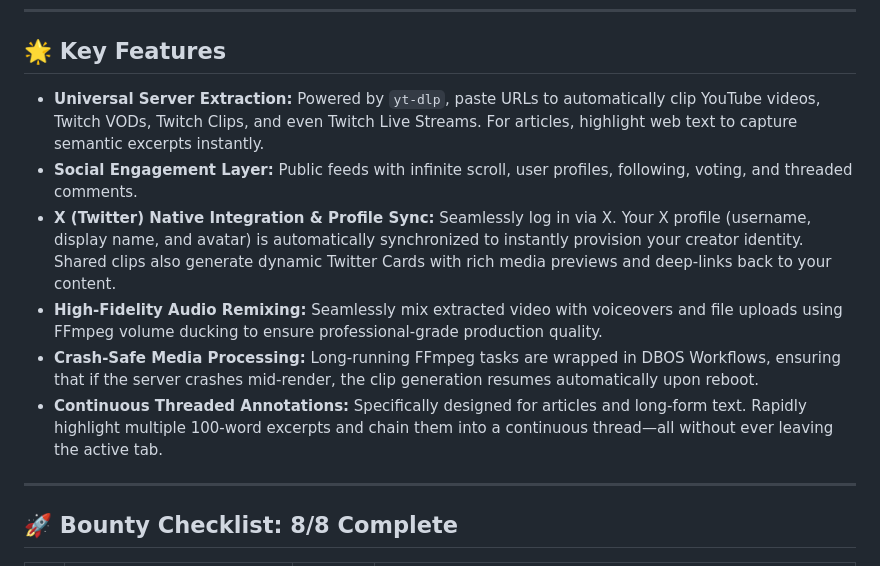
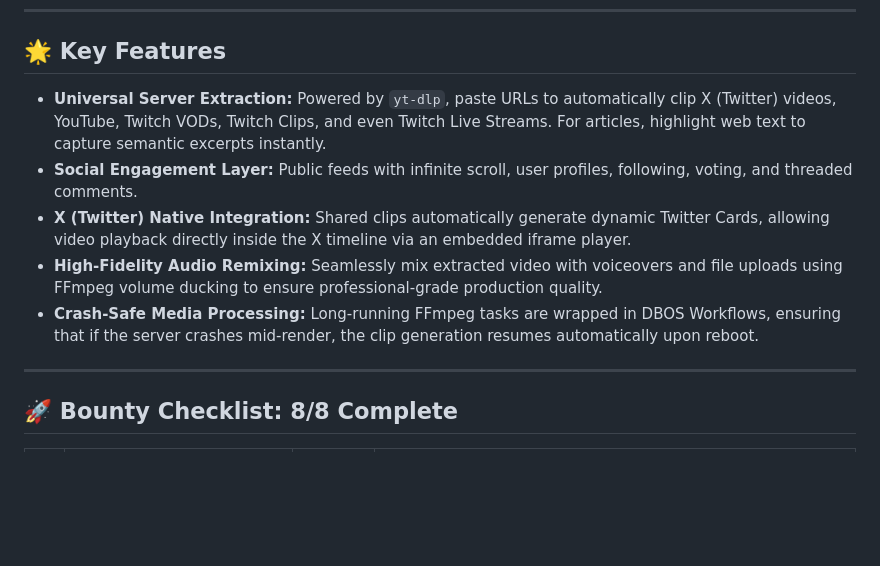
Before and after one commit to kruschdev/annotated.zip, a Markdown page: README.md, the part around one of its changes. Drawn GitHub-style; blank space fills up the shorter version.

```diff
--- a/README.md
+++ b/README.md
@@ -8,12 +8,11 @@ Clip any media from the web. Add commentary (text or voice). Remix content. Shar
 
 ## 🌟 Key Features
 
-- **Universal Server Extraction:** Powered by `yt-dlp`, paste URLs to automatically clip YouTube videos, Twitch VODs, Twitch Clips, and even Twitch Live Streams. For articles, highlight web text to capture semantic excerpts instantly.
+- **Universal Server Extraction:** Powered by `yt-dlp`, paste URLs to automatically clip X (Twitter) videos, YouTube, Twitch VODs, Twitch Clips, and even Twitch Live Streams. For articles, highlight web text to capture semantic excerpts instantly.
 - **Social Engagement Layer:** Public feeds with infinite scroll, user profiles, following, voting, and threaded comments.
-- **X (Twitter) Native Integration & Profile Sync:** Seamlessly log in via X. Your X profile (username, display name, and avatar) is automatically synchronized to instantly provision your creator identity. Shared clips also generate dynamic Twitter Cards with rich media previews and deep-links back to your content.
+- **X (Twitter) Native Integration:** Shared clips automatically generate dynamic Twitter Cards, allowing video playback directly inside the X timeline via an embedded iframe player.
 - **High-Fidelity Audio Remixing:** Seamlessly mix extracted video with voiceovers and file uploads using FFmpeg volume ducking to ensure professional-grade production quality.
 - **Crash-Safe Media Processing:** Long-running FFmpeg tasks are wrapped in DBOS Workflows, ensuring that if the server crashes mid-render, the clip generation resumes automatically upon reboot.
-- **Continuous Threaded Annotations:** Specifically designed for articles and long-form text. Rapidly highlight multiple 100-word excerpts and chain them into a continuous thread—all without ever leaving the active tab.
 
 ---
 
```
Also changed, not shown: other parts of README.md (+29 -18 lines).
